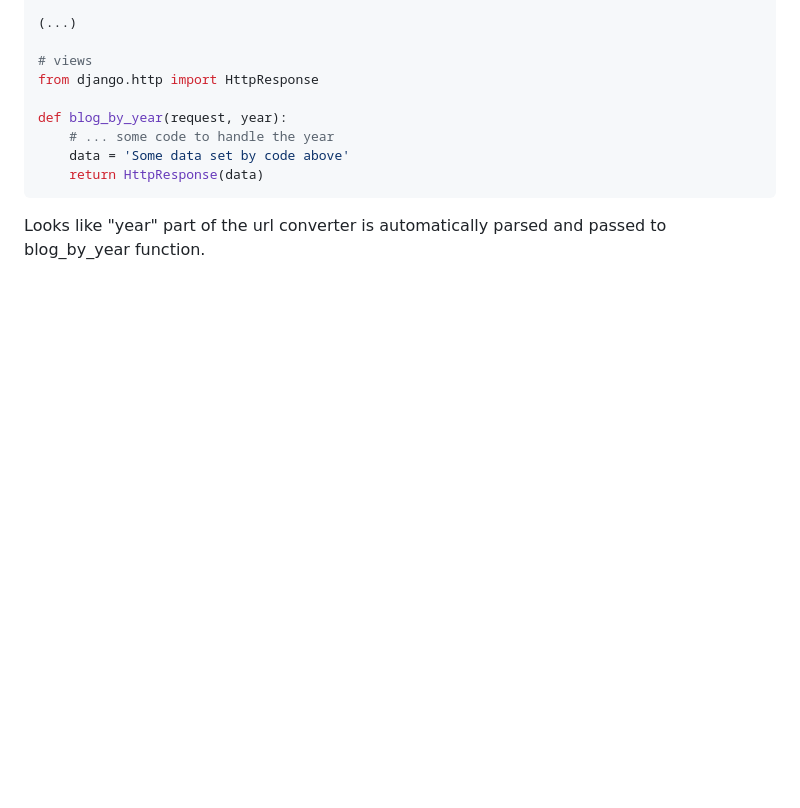
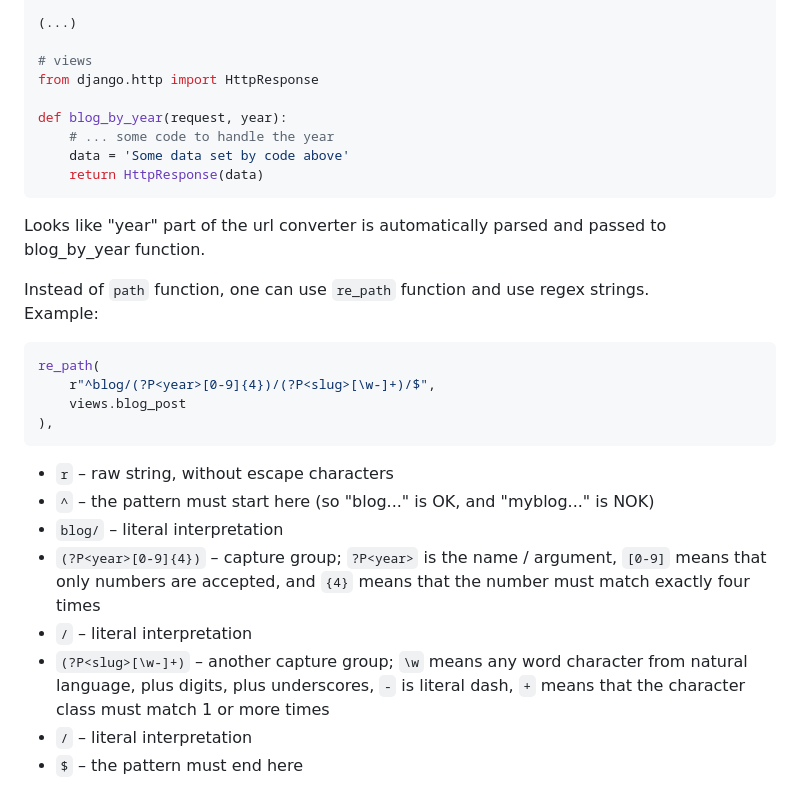
Before and after one commit to VedVid/learning-django, a Markdown page: understand-django/notes/notes.md, the part around the change. Drawn GitHub-style; blank space fills up the shorter version.

Commit message:
Notes on regex paths

````diff
--- a/understand-django/notes/notes.md
+++ b/understand-django/notes/notes.md
@@ -130,3 +130,20 @@ def blog_by_year(request, year):
     return HttpResponse(data)
 ```
 Looks like "year" part of the url converter is automatically parsed and passed to blog_by_year function.
+
+Instead of `path` function, one can use `re_path` function and use regex strings.
+Example:
+```python
+re_path(
+    r"^blog/(?P<year>[0-9]{4})/(?P<slug>[\w-]+)/$",
+    views.blog_post
+),
+```
+* `r` – raw string, without escape characters
+* `^` – the pattern must start here (so "blog..." is OK, and "myblog..." is NOK)
+* `blog/` – literal interpretation
+* `(?P<year>[0-9]{4})` – capture group; `?P<year>` is the name / argument, `[0-9]` means that only numbers are accepted, and `{4}` means that the number must match exactly four times
+* `/` – literal interpretation
+* `(?P<slug>[\w-]+)` – another capture group; `\w` means any word character from natural language, plus digits, plus underscores, `-` is literal dash, `+` means that the character class must match 1 or more times
+* `/` – literal interpretation
+* `$` – the pattern must end here
````
